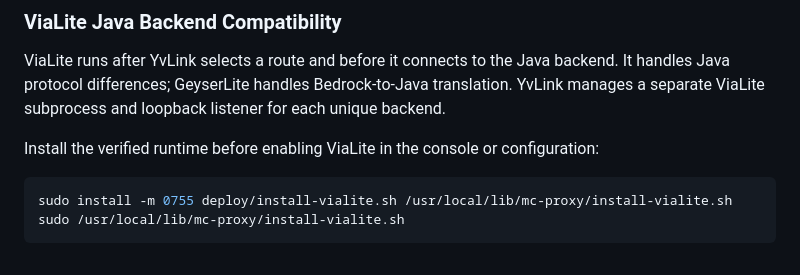
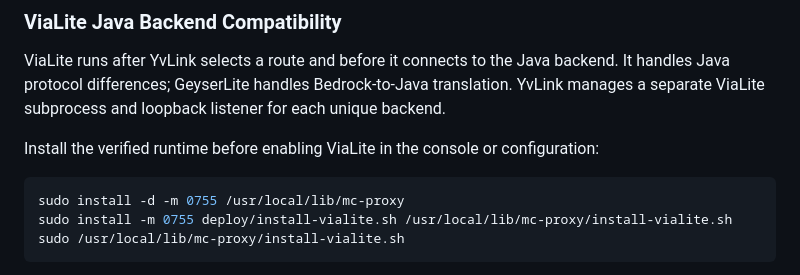
Before and after one commit to Cercle-Magellan-FPMs/mc-reverse-proxy, a Markdown page: README.md, the part around the change. Drawn GitHub-style.

Commit message:
Make ViaLite README install steps runnable

````diff
--- a/README.md
+++ b/README.md
@@ -290,6 +290,7 @@ ViaLite runs after YvLink selects a route and before it connects to the Java bac
 Install the verified runtime before enabling ViaLite in the console or configuration:
 
 ```sh
+sudo install -d -m 0755 /usr/local/lib/mc-proxy
 sudo install -m 0755 deploy/install-vialite.sh /usr/local/lib/mc-proxy/install-vialite.sh
 sudo /usr/local/lib/mc-proxy/install-vialite.sh
 ```
````
